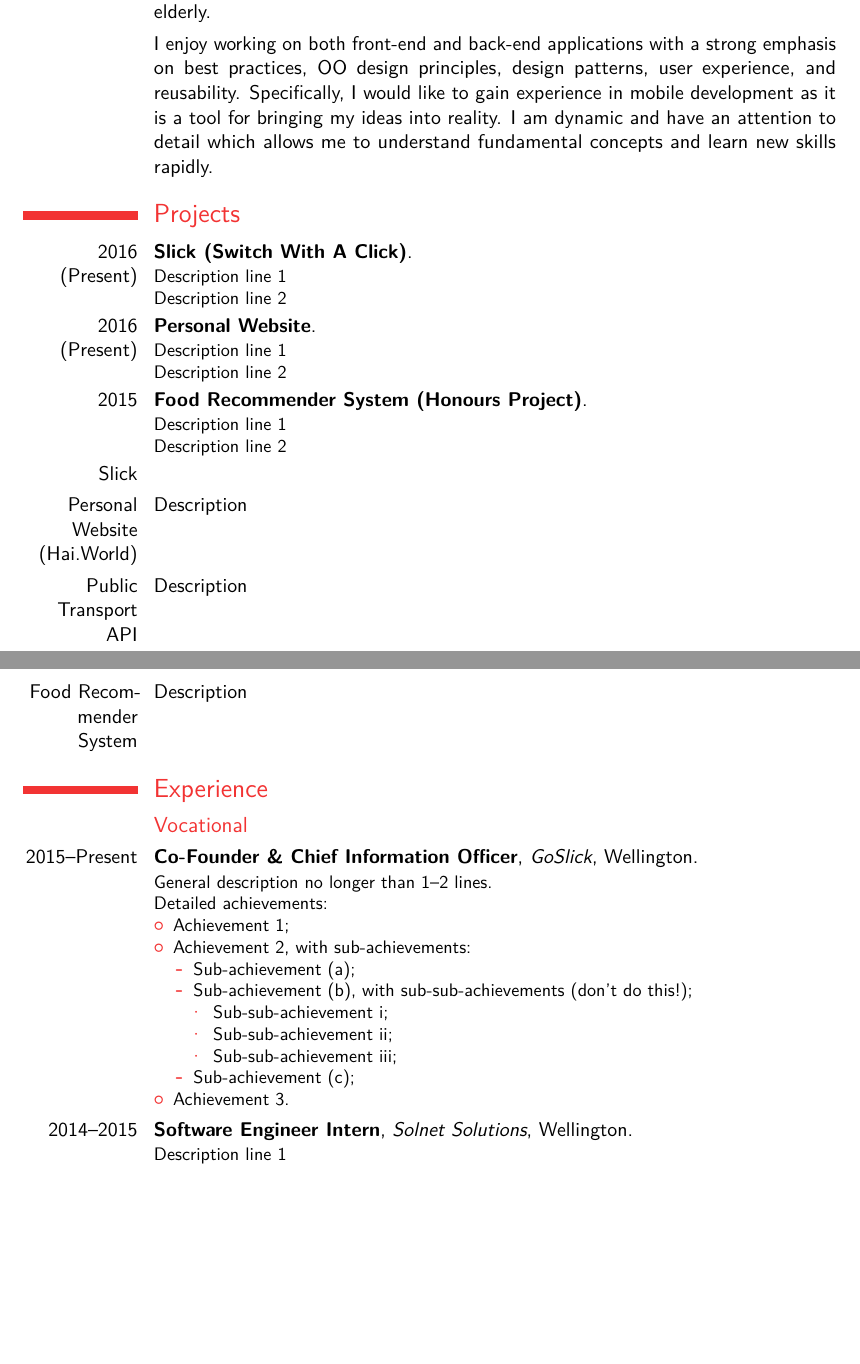
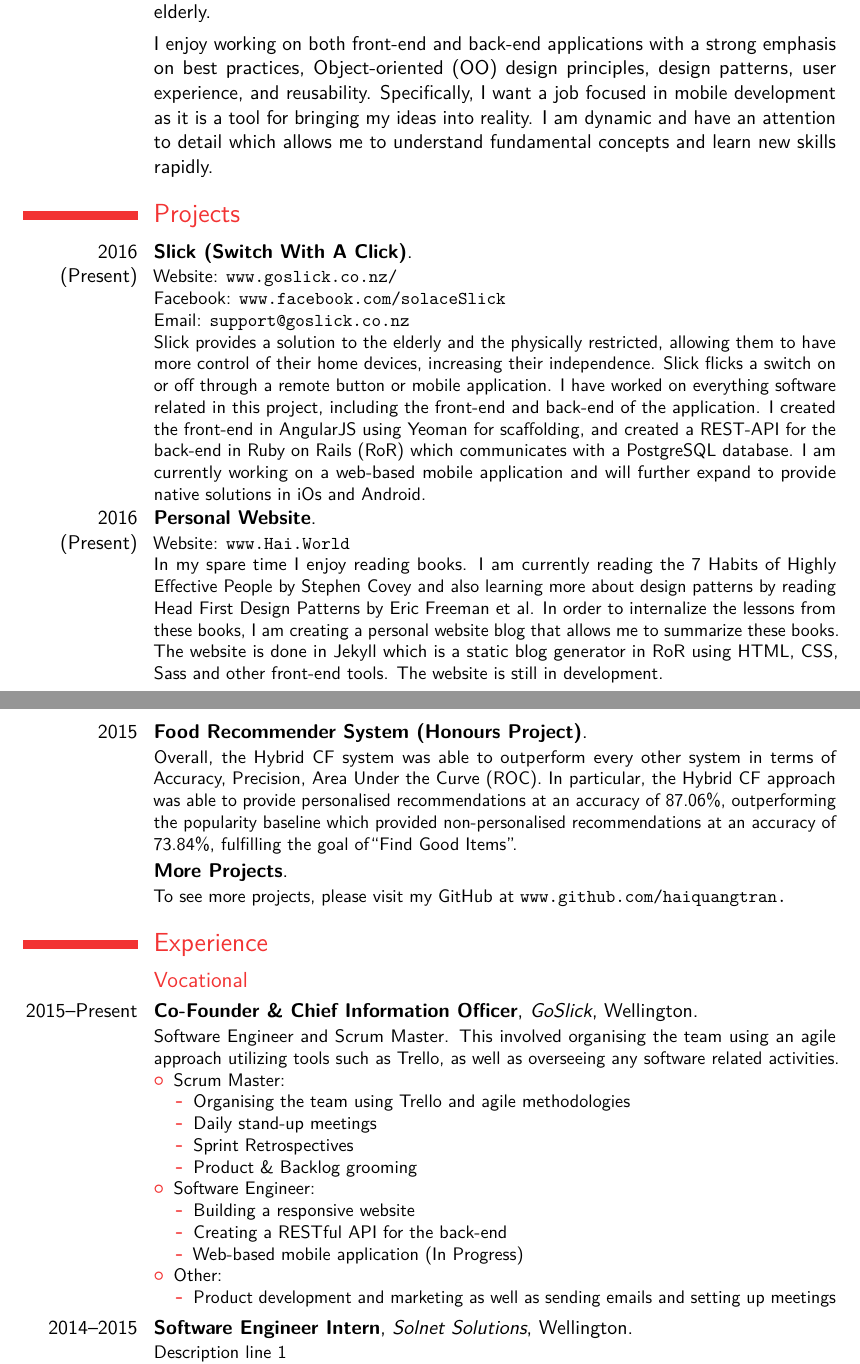
Before and after one commit to haiquangtran/CV, a LaTeX CV (main.tex): two parts of pages 1 and 2 of 3, joined at a grey line, cut so that both start at the same text, the shorter picture padded with empty space. Compiled offline with pdfLaTeX.

Commit message:
filled out projects section and started with the job experience section

```diff
--- a/main.tex
+++ b/main.tex
@@ -57,17 +57,21 @@
 \cvitem{}{
 I recently completed a Bachelor of Engineering (BE) degree, majoring in Software Engineering with First Class Honours. I am a passionate engineer looking to make a positive impact on the world and improve the quality of people’s lives. I recently co-founded a company that provides a solution for the physically restricted and the elderly.}
 
-\cvitem{}{I enjoy working on both front-end and back-end applications with a strong emphasis on best practices, OO design principles, design patterns, user experience, and reusability. Specifically, I would like to gain experience in mobile development as it is a tool for bringing my ideas into reality. I am dynamic and have an attention to detail which allows me to understand fundamental concepts and learn new skills rapidly.}
+\cvitem{}{I enjoy working on both front-end and back-end applications with a strong emphasis on best practices, Object-oriented (OO) design principles, design patterns, user experience, and reusability. Specifically, I want a job focused in mobile development as it is a tool for bringing my ideas into reality. I am dynamic and have an attention to detail which allows me to understand fundamental concepts and learn new skills rapidly.}
 
 \section{Projects}
-\cventry{2016 (Present)}{Slick (Switch With A Click)}{}{}{}{Description line 1\newline{}Description line 2}
-\cventry{2016 (Present)}{Personal Website}{}{}{}{Description line 1\newline{}Description line 2}
-\cventry{2015}{Food Recommender System (Honours Project)}{}{}{}{Description line 1\newline{}Description line 2}
-
-\cvitem{Slick}{}
-\cvitem{Personal Website (Hai.World)}{Description}
-\cvitem{Public Transport API}{Description}
-\cvitem{Food Recommender System}{Description}
+\cventry{2016 (Present)}{Slick (Switch With A Click)}{}{}{}{
+Website: \url{www.goslick.co.nz/}\newline{}
+Facebook: \url{www.facebook.com/solaceSlick}\newline{}
+Email: \url{support@goslick.co.nz}\newline{}
+Slick provides a solution to the elderly and the physically restricted, allowing them to have more control of their home devices, increasing their independence. Slick flicks a switch on or off through a remote button or mobile application. I have worked on everything software related in this project, including the front-end and back-end of the application. I created the front-end in AngularJS using Yeoman for scaffolding, and created a REST-API for the back-end in Ruby on Rails (RoR) which communicates with a PostgreSQL database. I am currently working on a web-based mobile application and will further expand to provide native solutions in iOs and Android.
+}
+\cventry{2016 (Present)}{Personal Website}{}{}{}{
+Website: \url{www.Hai.World} \newline{}
+In my spare time I enjoy reading books. I am currently reading the 7 Habits of Highly Effective People by Stephen Covey and also learning more about design patterns by reading Head First Design Patterns by Eric Freeman et al. In order to internalize the lessons from these books, I am creating a personal website blog that allows me to summarize these books. The website is done in Jekyll which is a static blog generator in RoR using HTML, CSS, Sass and other front-end tools. The website is still in development.
+}
+\cventry{2015}{Food Recommender System (Honours Project)}{}{}{}{Overall, the Hybrid CF system was able to outperform every other system in terms of Accuracy, Precision, Area Under the Curve (ROC). In particular, the Hybrid CF approach was able to provide personalised recommendations at an accuracy of 87.06\%, outperforming the popularity baseline which provided non-personalised recommendations at an accuracy of 73.84\%,  fulfilling the goal of“Find Good Items”.}
+\cventry{}{More Projects}{}{}{}{To see more projects, please visit my GitHub at \url{www.github.com/haiquangtran.}}
 
 
 % \section{Key skills}
@@ -85,22 +89,25 @@ I recently completed a Bachelor of Engineering (BE) degree, majoring in Software
 
 \section{Experience}
 \subsection{Vocational}
-\cventry{2015--Present}{Co-Founder \& Chief Information Officer}{GoSlick}{Wellington}{}{General description no longer than 1--2 lines.\newline{}%
-Detailed achievements:%
+\cventry{2015--Present}{Co-Founder \& Chief Information Officer}{GoSlick}{Wellington}{}{Software Engineer and Scrum Master. This involved organising the team using an agile approach utilizing tools such as Trello, as well as overseeing any software related activities.
 \begin{itemize}%
-\item Achievement 1;
-\item Achievement 2, with sub-achievements:
+\item Scrum Master:
+  \begin{itemize}
+      \item Organising the team using Trello and agile methodologies
+      \item Daily stand-up meetings
+      \item Sprint Retrospectives
+      \item Product \& Backlog grooming
+  \end{itemize}
+\item Software Engineer:
   \begin{itemize}%
-  \item Sub-achievement (a);
-  \item Sub-achievement (b), with sub-sub-achievements (don't do this!);
-    \begin{itemize}
-    \item Sub-sub-achievement i;
-    \item Sub-sub-achievement ii;
-    \item Sub-sub-achievement iii;
-    \end{itemize}
-  \item Sub-achievement (c);
+  \item Building a responsive website
+  \item Creating a RESTful API for the back-end
+  \item Web-based mobile application (In Progress)
   \end{itemize}
-\item Achievement 3.
+\item Other:
+  \begin{itemize}%
+    \item Product development and marketing as well as sending emails and setting up meetings
+  \end{itemize}
 \end{itemize}}
 
 \cventry{2014--2015}{Software Engineer Intern}{Solnet Solutions}{Wellington}{}{Description line 1\newline{}Description line 2}
```
